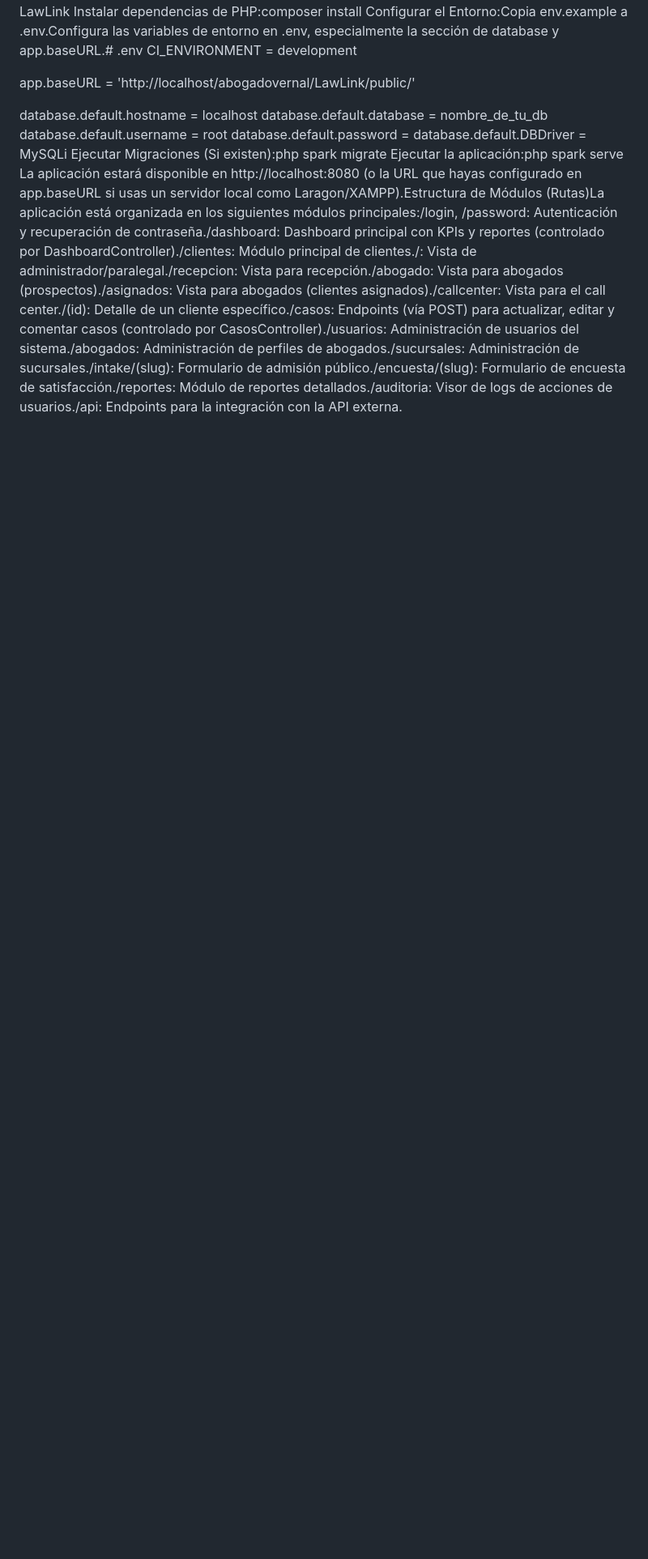
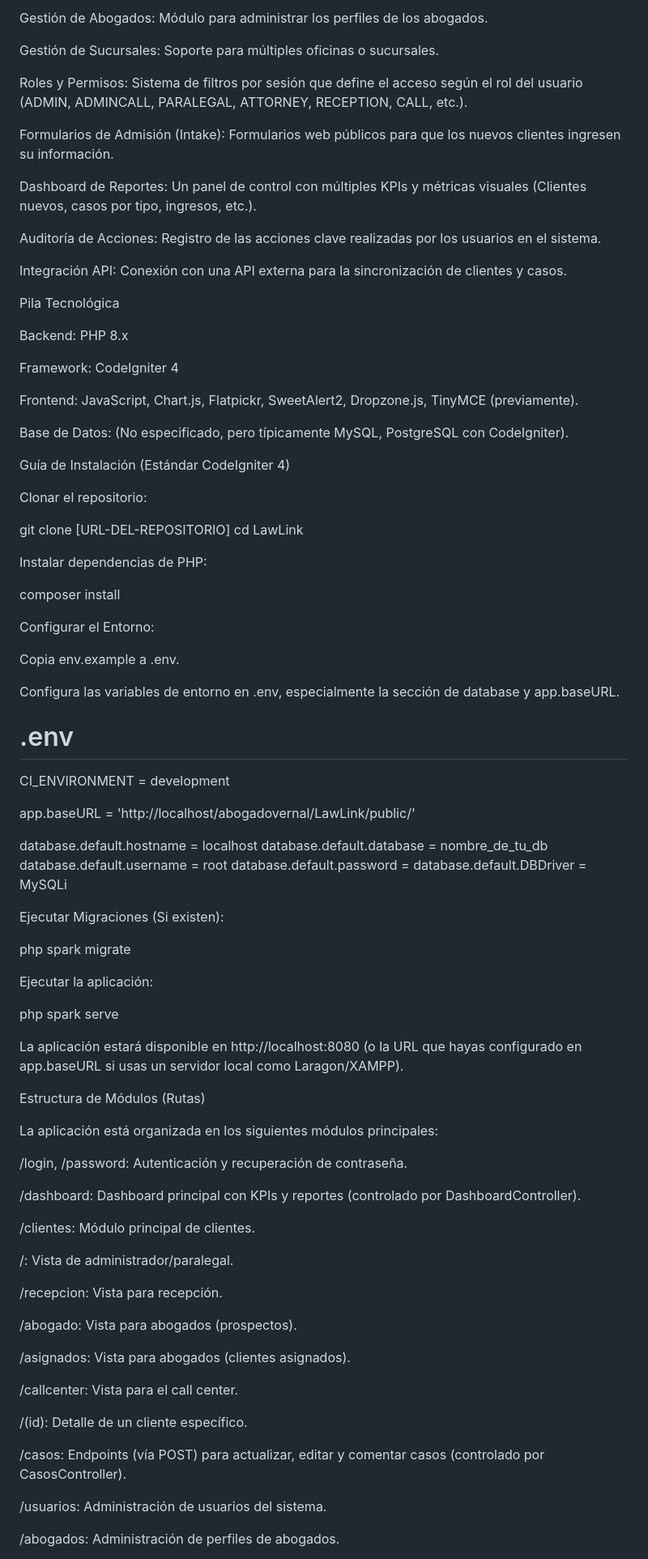
Before and after one commit to mgomezoc/vernalclients, a Markdown page: README.md, the part around one of its changes. Shown at 81% size. Drawn GitHub-style; blank space fills up the shorter version.

Commit message:
Update README with detailed project description

```diff
--- a/README.md
+++ b/README.md
@@ -2,6 +15,47 @@ LawLink - Sistema de Gestión de Casos LegalesLawLink es una aplicación web int
+Gestión de Abogados: Módulo para administrar los perfiles de los abogados.
+
+Gestión de Sucursales: Soporte para múltiples oficinas o sucursales.
+
+Roles y Permisos: Sistema de filtros por sesión que define el acceso según el rol del usuario (ADMIN, ADMINCALL, PARALEGAL, ATTORNEY, RECEPTION, CALL, etc.).
+
+Formularios de Admisión (Intake): Formularios web públicos para que los nuevos clientes ingresen su información.
+
+Dashboard de Reportes: Un panel de control con múltiples KPIs y métricas visuales (Clientes nuevos, casos por tipo, ingresos, etc.).
+
+Auditoría de Acciones: Registro de las acciones clave realizadas por los usuarios en el sistema.
+
+Integración API: Conexión con una API externa para la sincronización de clientes y casos.
+
+Pila Tecnológica
+
+Backend: PHP 8.x
+
+Framework: CodeIgniter 4
+
+Frontend: JavaScript, Chart.js, Flatpickr, SweetAlert2, Dropzone.js, TinyMCE (previamente).
+
+Base de Datos: (No especificado, pero típicamente MySQL, PostgreSQL con CodeIgniter).
+
+Guía de Instalación (Estándar CodeIgniter 4)
+
+Clonar el repositorio:
+
+git clone [URL-DEL-REPOSITORIO]
 cd LawLink
-Instalar dependencias de PHP:composer install
-Configurar el Entorno:Copia env.example a .env.Configura las variables de entorno en .env, especialmente la sección de database y app.baseURL.# .env
+
+
+Instalar dependencias de PHP:
+
+composer install
+
+
+Configurar el Entorno:
+
+Copia env.example a .env.
+
+Configura las variables de entorno en .env, especialmente la sección de database y app.baseURL.
+
+# .env
 CI_ENVIRONMENT = development
 
 app.baseURL = 'http://localhost/abogadovernal/LawLink/public/'
@@ -11,6 +65,45 @@ database.default.database = nombre_de_tu_db
 database.default.username = root
 database.default.password =
 database.default.DBDriver = MySQLi
-Ejecutar Migraciones (Si existen):php spark migrate
-Ejecutar la aplicación:php spark serve
-La aplicación estará disponible en http://localhost:8080 (o la URL que hayas configurado en app.baseURL si usas un servidor local como Laragon/XAMPP).Estructura de Módulos (Rutas)La aplicación está organizada en los siguientes módulos principales:/login, /password: Autenticación y recuperación de contraseña./dashboard: Dashboard principal con KPIs y reportes (controlado por DashboardController)./clientes: Módulo principal de clientes./: Vista de administrador/paralegal./recepcion: Vista para recepción./abogado: Vista para abogados (prospectos)./asignados: Vista para abogados (clientes asignados)./callcenter: Vista para el call center./(id): Detalle de un cliente específico./casos: Endpoints (vía POST) para actualizar, editar y comentar casos (controlado por CasosController)./usuarios: Administración de usuarios del sistema./abogados: Administración de perfiles de abogados./sucursales: Administración de sucursales./intake/(slug): Formulario de admisión público./encuesta/(slug): Formulario de encuesta de satisfacción./reportes: Módulo de reportes detallados./auditoria: Visor de logs de acciones de usuarios./api: Endpoints para la integración con la API externa.
+
+
+Ejecutar Migraciones (Si existen):
+
+php spark migrate
+
+
+Ejecutar la aplicación:
+
+php spark serve
+
+
+La aplicación estará disponible en http://localhost:8080 (o la URL que hayas configurado en app.baseURL si usas un servidor local como Laragon/XAMPP).
+
+Estructura de Módulos (Rutas)
+
+La aplicación está organizada en los siguientes módulos principales:
+
+/login, /password: Autenticación y recuperación de contraseña.
+
+/dashboard: Dashboard principal con KPIs y reportes (controlado por DashboardController).
+
+/clientes: Módulo principal de clientes.
+
+/: Vista de administrador/paralegal.
+
+/recepcion: Vista para recepción.
+
+/abogado: Vista para abogados (prospectos).
+
+/asignados: Vista para abogados (clientes asignados).
+
+/callcenter: Vista para el call center.
+
+/(id): Detalle de un cliente específico.
+
+/casos: Endpoints (vía POST) para actualizar, editar y comentar casos (controlado por CasosController).
+
+/usuarios: Administración de usuarios del sistema.
+
+/abogados: Administración de perfiles de abogados.
+
```
Also changed, not shown: other parts of README.md (+25 -1 lines).
